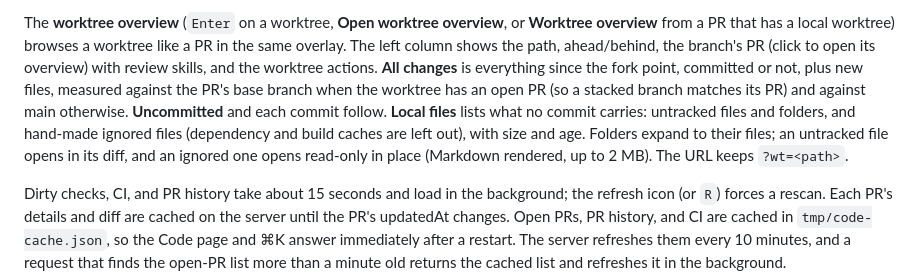
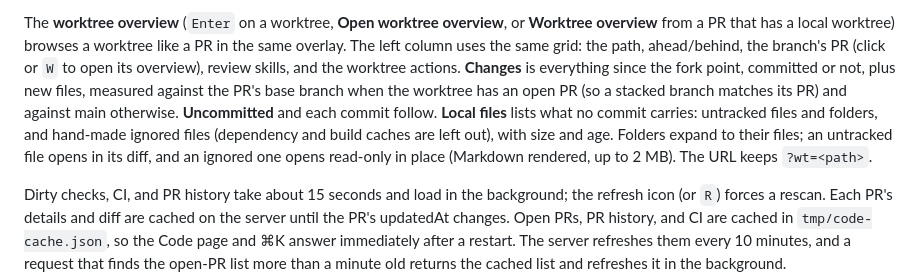
Before and after one commit to byronwall/plan-viewer, a Markdown page: README.md, the part around one of its changes. Rendered like a GitHub page.

Commit message:
README: describe the PR overview sidebar grid, view tabs, and 1-9 / W keys
Co-Authored-By: Claude Opus 5.5 <noreply@anthropic.com>

```diff
--- a/README.md
+++ b/README.md
@@ -130,5 +130,5 @@ The **PR overview** (from ⌘K, `Enter` on a PR, or **Open PR overview**) is a f
 
-The **worktree overview** (`Enter` on a worktree, **Open worktree overview**, or **Worktree overview** from a PR that has a local worktree) browses a worktree like a PR in the same overlay. The left column shows the path, ahead/behind, the branch's PR (click to open its overview) with review skills, and the worktree actions. **All changes** is everything since the fork point, committed or not, plus new files, measured against the PR's base branch when the worktree has an open PR (so a stacked branch matches its PR) and against main otherwise. **Uncommitted** and each commit follow. **Local files** lists what no commit carries: untracked files and folders, and hand-made ignored files (dependency and build caches are left out), with size and age. Folders expand to their files; an untracked file opens in its diff, and an ignored one opens read-only in place (Markdown rendered, up to 2 MB). The URL keeps `?wt=<path>`.
+The **worktree overview** (`Enter` on a worktree, **Open worktree overview**, or **Worktree overview** from a PR that has a local worktree) browses a worktree like a PR in the same overlay. The left column uses the same grid: the path, ahead/behind, the branch's PR (click or `W` to open its overview), review skills, and the worktree actions. **Changes** is everything since the fork point, committed or not, plus new files, measured against the PR's base branch when the worktree has an open PR (so a stacked branch matches its PR) and against main otherwise. **Uncommitted** and each commit follow. **Local files** lists what no commit carries: untracked files and folders, and hand-made ignored files (dependency and build caches are left out), with size and age. Folders expand to their files; an untracked file opens in its diff, and an ignored one opens read-only in place (Markdown rendered, up to 2 MB). The URL keeps `?wt=<path>`.
 
 Dirty checks, CI, and PR history take about 15 seconds and load in the background; the refresh icon (or `R`) forces a rescan. Each PR's details and diff are cached on the server until the PR's updatedAt changes. Open PRs, PR history, and CI are cached in `tmp/code-cache.json`, so the Code page and ⌘K answer immediately after a restart. The server refreshes them every 10 minutes, and a request that finds the open-PR list more than a minute old returns the cached list and refreshes it in the background.
 
```
Also changed, not shown: other parts of README.md (+1 -1 lines).
